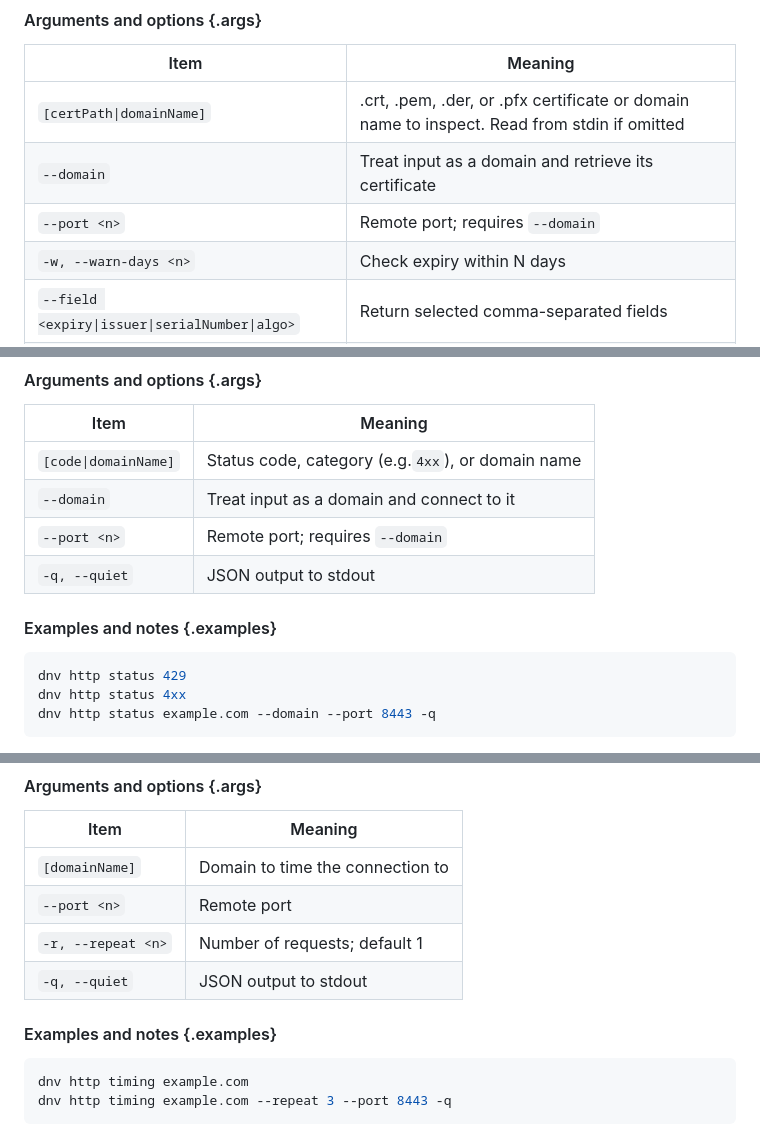
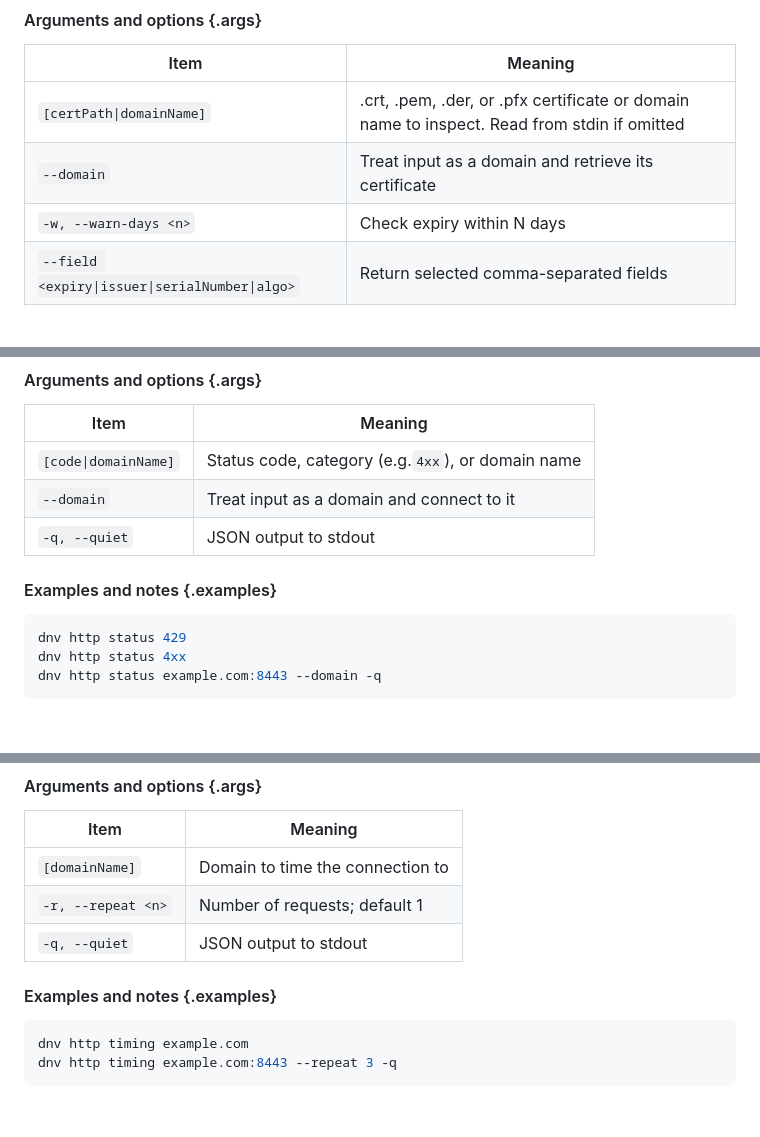
Before and after one commit to everwinner64/denev-cli, a Markdown page: docs/latest/documentation.md, 3 parts joined by grey strips. GitHub-like rendering; blank space fills up the shorter version.

Commit message:
updated documentation

````diff
--- a/docs/latest/documentation.md
+++ b/docs/latest/documentation.md
@@ -749,8 +753,7 @@ Parses a local PEM, DER, or PFX certificate so you can examine its fields, or ob
 | Item | Meaning |
 | --- | --- |
 | `[certPath\|domainName]` | .crt, .pem, .der, or .pfx certificate or domain name to inspect. Read from stdin if omitted |
-| `--domain` | Treat input as a domain and retrieve its certificate |
-| `--port <n>` | Remote port; requires `--domain` |
+| `--domain` | Treat input as a domain and retrieve its certificate
 | `-w, --warn-days <n>` | Check expiry within N days |
 | `--field <expiry\|issuer\|serialNumber\|algo>` | Return selected comma-separated fields |
 | `--pw-env <var>` | PFX password variable |
@@ -1047,7 +1050,6 @@ Looks up what a status code or category means — useful when you encounter an u
 | --- | --- |
 | `[code\|domainName]` | Status code, category (e.g.`4xx`), or domain name |
 | `--domain` | Treat input as a domain and connect to it |
-| `--port <n>` | Remote port; requires `--domain` |
 | `-q, --quiet` | JSON output to stdout |
 
 #### Examples and notes {.examples}
@@ -1055,6 +1057,6 @@ Looks up what a status code or category means — useful when you encounter an u
 ```bash
 dnv http status 429
 dnv http status 4xx
-dnv http status example.com --domain --port 8443 -q
+dnv http status example.com:8443 --domain -q
 ```
 
@@ -1105,7 +1108,6 @@ Measures each phase of the connection — DNS resolution, TCP handshake, TLS neg
 | Item | Meaning |
 | --- | --- |
 | `[domainName]` | Domain to time the connection to |
-| `--port <n>` | Remote port |
 | `-r, --repeat <n>` | Number of requests; default 1 |
 | `-q, --quiet` | JSON output to stdout |
 
@@ -1113,5 +1115,5 @@ Measures each phase of the connection — DNS resolution, TCP handshake, TLS neg
 
 ```bash
 dnv http timing example.com
-dnv http timing example.com --repeat 3 --port 8443 -q
+dnv http timing example.com:8443 --repeat 3 -q
 ```
````
Also changed, not shown: other parts of docs/latest/documentation.md (+10 -3 lines).
